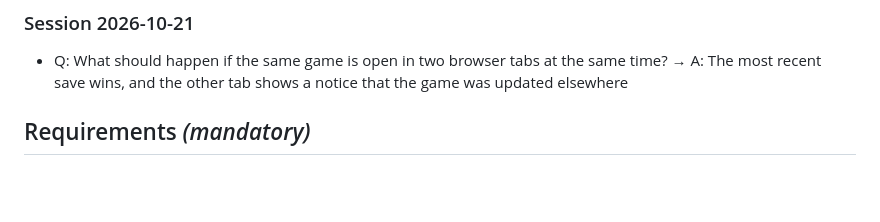
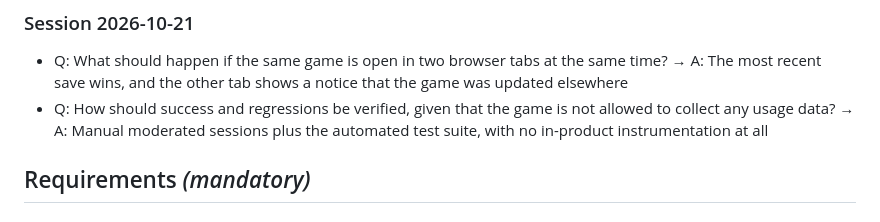
Before and after one commit to nsierraj/1024-game, a Markdown page: specs/001-1024-browser-game/spec.md, the part around one of its changes. Drawn GitHub-style; blank space fills up the shorter version.

```diff
--- a/specs/001-1024-browser-game/spec.md
+++ b/specs/001-1024-browser-game/spec.md
@@ -248,6 +248,9 @@ and confirm every tile value, score change, win, and game over is perceivable.
 
 - Q: What should happen if the same game is open in two browser tabs at the same time? → A: The
   most recent save wins, and the other tab shows a notice that the game was updated elsewhere
+- Q: How should success and regressions be verified, given that the game is not allowed to collect
+  any usage data? → A: Manual moderated sessions plus the automated test suite, with no
+  in-product instrumentation at all
 
 ## Requirements *(mandatory)*
 
```
Also changed, not shown: other parts of specs/001-1024-browser-game/spec.md (+11 -4 lines).
